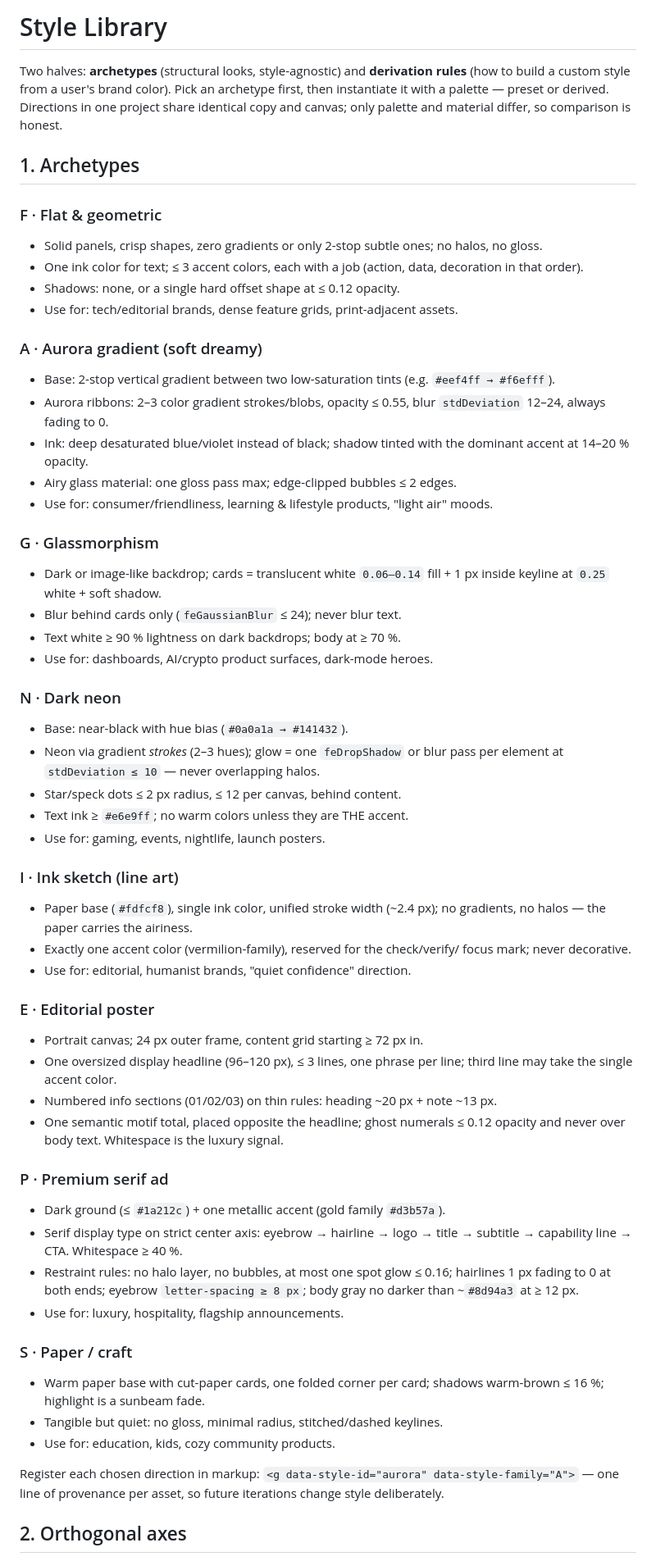
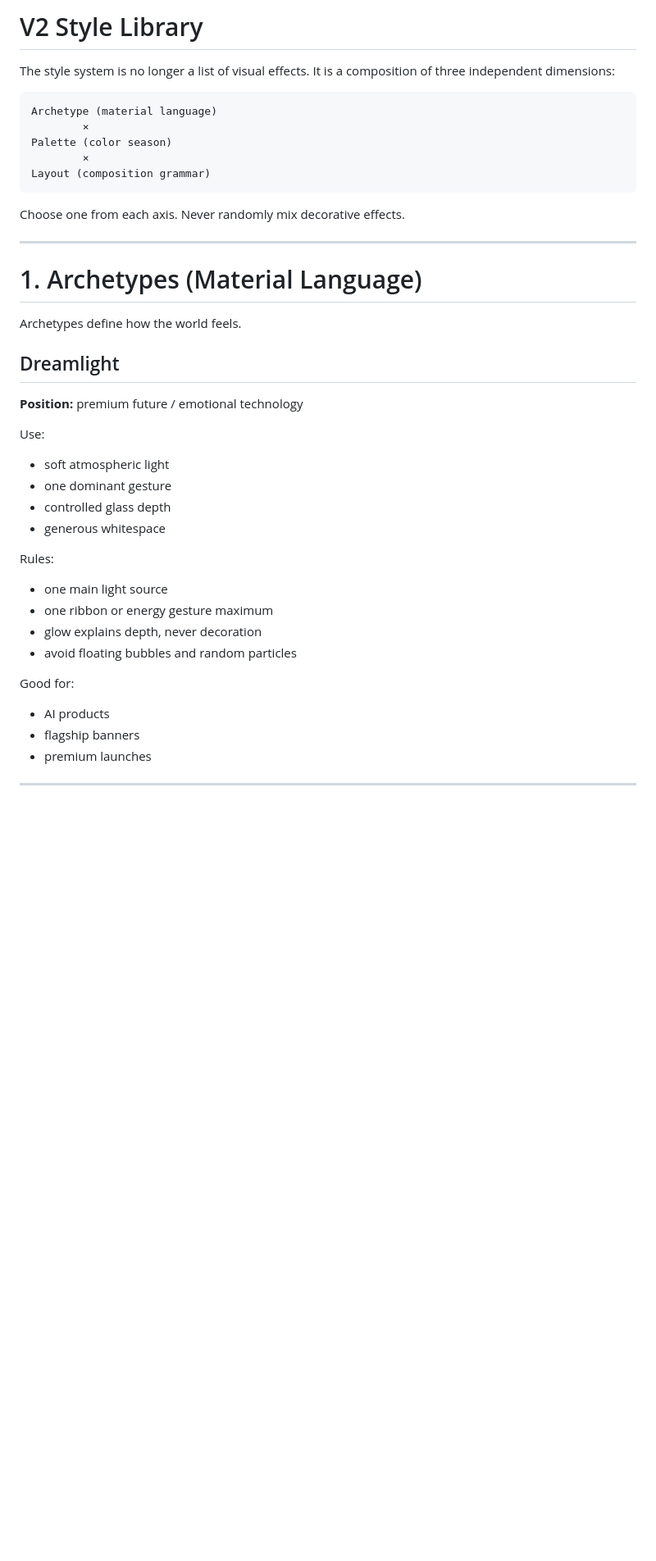
Before and after one commit to jing1312/svg-optimization-skill, a Markdown page: references/style-library.md, the part around one of its changes. Shown at 82% size. GitHub-like rendering; blank space fills up the shorter version.

Commit message:
refactor(v2): rebuild style library as visual system

````diff
--- a/references/style-library.md
+++ b/references/style-library.md
@@ -1,80 +1,44 @@
-# Style Library
+# V2 Style Library
 
-Two halves: **archetypes** (structural looks, style-agnostic) and **derivation
-rules** (how to build a custom style from a user's brand color). Pick an
-archetype first, then instantiate it with a palette — preset or derived.
-Directions in one project share identical copy and canvas; only palette and
-material differ, so comparison is honest.
+The style system is no longer a list of visual effects. It is a composition of
+three independent dimensions:
 
-## 1. Archetypes
+```
+Archetype (material language)
+        ×
+Palette (color season)
+        ×
+Layout (composition grammar)
+```
 
-### F · Flat & geometric
-- Solid panels, crisp shapes, zero gradients or only 2-stop subtle ones; no
-  halos, no gloss.
-- One ink color for text; ≤ 3 accent colors, each with a job (action, data,
-  decoration in that order).
-- Shadows: none, or a single hard offset shape at ≤ 0.12 opacity.
-- Use for: tech/editorial brands, dense feature grids, print-adjacent assets.
+Choose one from each axis. Never randomly mix decorative effects.
 
-### A · Aurora gradient (soft dreamy)
-- Base: 2-stop vertical gradient between two low-saturation tints
-  (e.g. `#eef4ff → #f6efff`).
-- Aurora ribbons: 2–3 color gradient strokes/blobs, opacity ≤ 0.55, blur
-  `stdDeviation` 12–24, always fading to 0.
-- Ink: deep desaturated blue/violet instead of black; shadow tinted with the
-  dominant accent at 14–20 % opacity.
-- Airy glass material: one gloss pass max; edge-clipped bubbles ≤ 2 edges.
-- Use for: consumer/friendliness, learning & lifestyle products, "light air"
-  moods.
+---
 
-### G · Glassmorphism
-- Dark or image-like backdrop; cards = translucent white `0.06–0.14` fill +
-  1 px inside keyline at `0.25` white + soft shadow.
-- Blur behind cards only (`feGaussianBlur` ≤ 24); never blur text.
-- Text white ≥ 90 % lightness on dark backdrops; body at ≥ 70 %.
-- Use for: dashboards, AI/crypto product surfaces, dark-mode heroes.
+# 1. Archetypes (Material Language)
 
-### N · Dark neon
-- Base: near-black with hue bias (`#0a0a1a → #141432`).
-- Neon via gradient *strokes* (2–3 hues); glow = one `feDropShadow` or blur
-  pass per element at `stdDeviation ≤ 10` — never overlapping halos.
-- Star/speck dots ≤ 2 px radius, ≤ 12 per canvas, behind content.
-- Text ink ≥ `#e6e9ff`; no warm colors unless they are THE accent.
-- Use for: gaming, events, nightlife, launch posters.
+Archetypes define how the world feels.
 
-### I · Ink sketch (line art)
-- Paper base (`#fdfcf8`), single ink color, unified stroke width (~2.4 px);
-  no gradients, no halos — the paper carries the airiness.
-- Exactly one accent color (vermilion-family), reserved for the check/verify/
-  focus mark; never decorative.
-- Use for: editorial, humanist brands, "quiet confidence" direction.
+## Dreamlight
 
-### E · Editorial poster
-- Portrait canvas; 24 px outer frame, content grid starting ≥ 72 px in.
-- One oversized display headline (96–120 px), ≤ 3 lines, one phrase per line;
-  third line may take the single accent color.
-- Numbered info sections (01/02/03) on thin rules: heading ~20 px + note ~13 px.
-- One semantic motif total, placed opposite the headline; ghost numerals ≤ 0.12
-  opacity and never over body text. Whitespace is the luxury signal.
+**Position:** premium future / emotional technology
 
-### P · Premium serif ad
-- Dark ground (≤ `#1a212c`) + one metallic accent (gold family `#d3b57a`).
-- Serif display type on strict center axis: eyebrow → hairline → logo → title
-  → subtitle → capability line → CTA. Whitespace ≥ 40 %.
-- Restraint rules: no halo layer, no bubbles, at most one spot glow ≤ 0.16;
-  hairlines 1 px fading to 0 at both ends; eyebrow `letter-spacing ≥ 8 px`;
-  body gray no darker than ~`#8d94a3` at ≥ 12 px.
-- Use for: luxury, hospitality, flagship announcements.
+Use:
+- soft atmospheric light
+- one dominant gesture
+- controlled glass depth
+- generous whitespace
 
-### S · Paper / craft
-- Warm paper base with cut-paper cards, one folded corner per card; shadows
-  warm-brown ≤ 16 %; highlight is a sunbeam fade.
-- Tangible but quiet: no gloss, minimal radius, stitched/dashed keylines.
-- Use for: education, kids, cozy community products.
+Rules:
+- one main light source
+- one ribbon or energy gesture maximum
+- glow explains depth, never decoration
+- avoid floating bubbles and random particles
 
-Register each chosen direction in markup:
-`<g data-style-id="aurora" data-style-family="A">` — one line of provenance per
-asset, so future iterations change style deliberately.
+Good for:
+- AI products
+- flagship banners
+- premium launches
 
-## 2. Orthogonal axes
+---
 
````
Also changed, not shown: other parts of references/style-library.md (+190 -40 lines).
